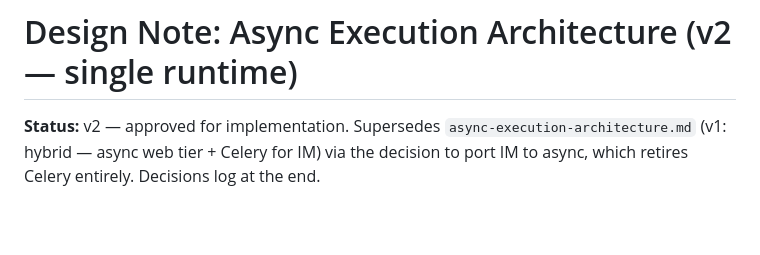
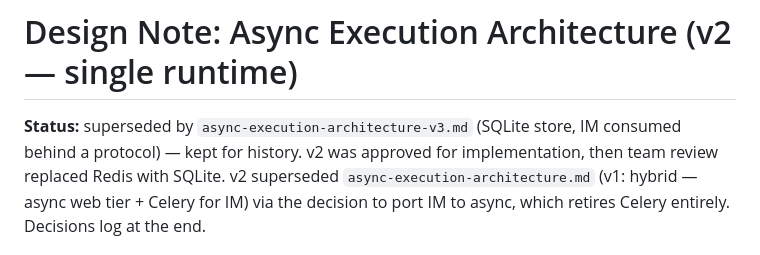
Before and after one commit to EOSC-Data-Commons/Dispatcher, a Markdown page: plans/async-execution-architecture-v2.md, the part around the change. GitHub-like rendering; blank space fills up the shorter version.

Commit message:
deprecate v2 architecture design

```diff
--- a/plans/async-execution-architecture-v2.md
+++ b/plans/async-execution-architecture-v2.md
@@ -1,6 +1,8 @@
 # Design Note: Async Execution Architecture (v2 — single runtime)
 
-**Status:** v2 — approved for implementation. Supersedes
+**Status:** superseded by `async-execution-architecture-v3.md` (SQLite store,
+IM consumed behind a protocol) — kept for history. v2 was approved for
+implementation, then team review replaced Redis with SQLite. v2 superseded
 `async-execution-architecture.md` (v1: hybrid — async web tier + Celery for IM)
 via the decision to port IM to async, which retires Celery entirely.
 Decisions log at the end.
```
